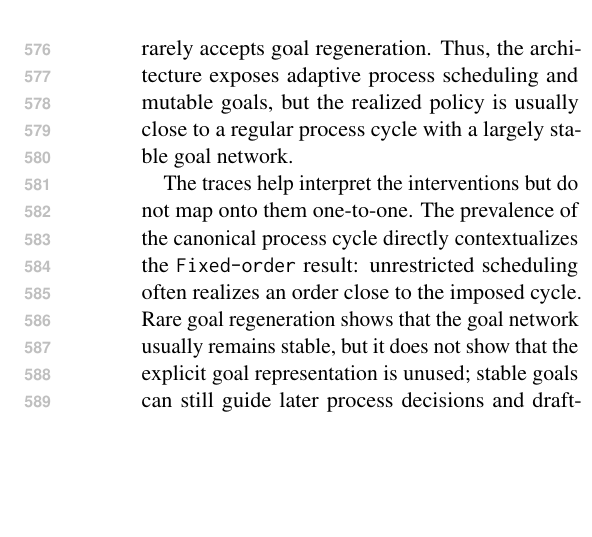
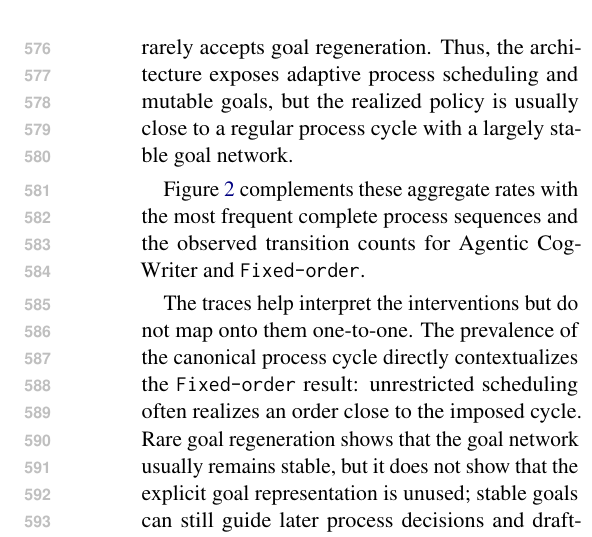
Before and after one commit to shunk031/agentic-cognitive-writing, a LaTeX paper (paper/acl_latex.tex, which reads paper/sec/05_results.tex): part of one column of page 8 of 20, cut so that both start at the same text, the shorter picture padded with empty space. Compiled offline with pdfLaTeX.

Commit message:
paper: connect trace table to sequence figure

```diff
--- a/paper/sec/05_results.tex
+++ b/paper/sec/05_results.tex
@@ -30,6 +30,8 @@ The agent traces reveal a second part of the story that product scores alone can
 
 \input{tab/process-dynamics}
 
+Figure~\ref{fig:process-sequences} complements these aggregate rates with the most frequent complete process sequences and the observed transition counts for \condAgenticCogWriter\ and \condFixedOrder.
+
 \begin{figure*}[t]
 \centering
 \begin{minipage}[t]{\textwidth}
```
